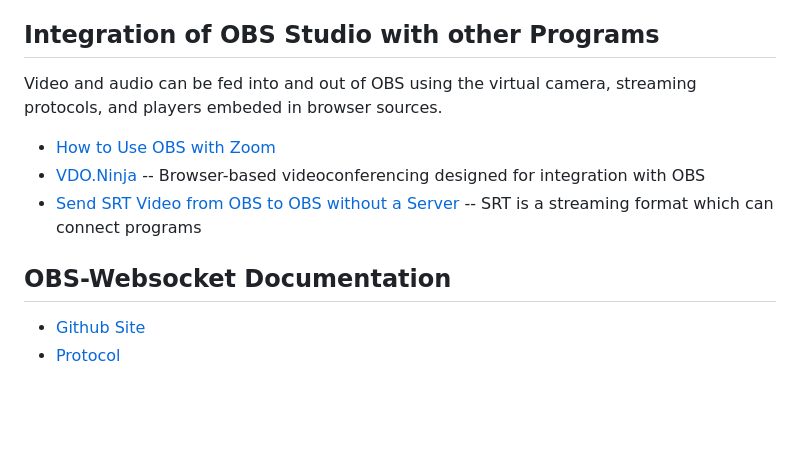
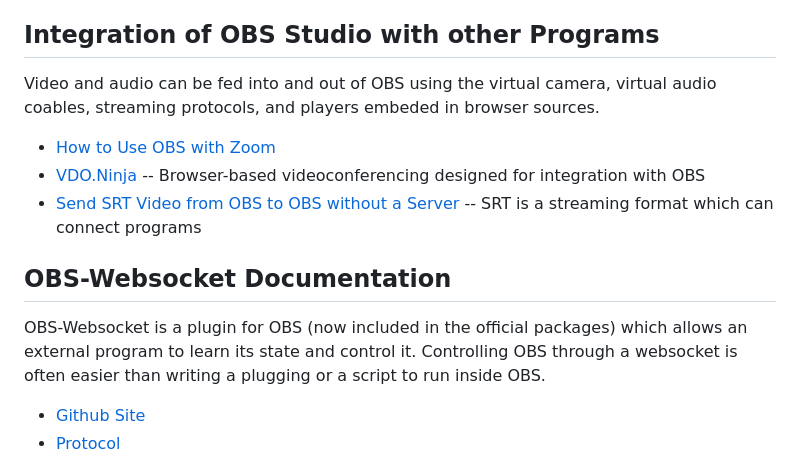
Before and after one commit to david672orford/pub-tools, a Markdown page: docs/notes-on-obs.md, the part around one of its changes. Drawn GitHub-style; blank space fills up the shorter version.

```diff
--- a/docs/notes-on-obs.md
+++ b/docs/notes-on-obs.md
@@ -12,13 +12,17 @@
 ## Integration of OBS Studio with other Programs
 
 Video and audio can be fed into and out of OBS using the virtual camera,
-streaming protocols, and players embeded in browser sources.
+virtual audio coables, streaming protocols, and players embeded in browser sources.
 
 * [How to Use OBS with Zoom](https://www.eigenmagic.com/2020/04/22/how-to-use-obs-studio-with-zoom/)
 * [VDO.Ninja](https://docs.vdo.ninja/) -- Browser-based videoconferencing designed for integration with OBS
 * [Send SRT Video from OBS to OBS without a Server](https://youtu.be/eDgZ-IqvCJc?si=jGq48syIcpUk4IIL) -- SRT is a streaming format which can connect programs
 
 ## OBS-Websocket Documentation
+
+OBS-Websocket is a plugin for OBS (now included in the official packages) which allows an external
+program to learn its state and control it. Controlling OBS through a websocket is often easier
+than writing a plugging or a script to run inside OBS.
 
 * [Github Site](https://github.com/obsproject/obs-websocket)
 * [Protocol](https://github.com/obsproject/obs-websocket/blob/master/docs/generated/protocol.md)
```
Also changed, not shown: other parts of docs/notes-on-obs.md (+18 -13 lines), docs/notes-on-audio.md (+26 -24 lines).
